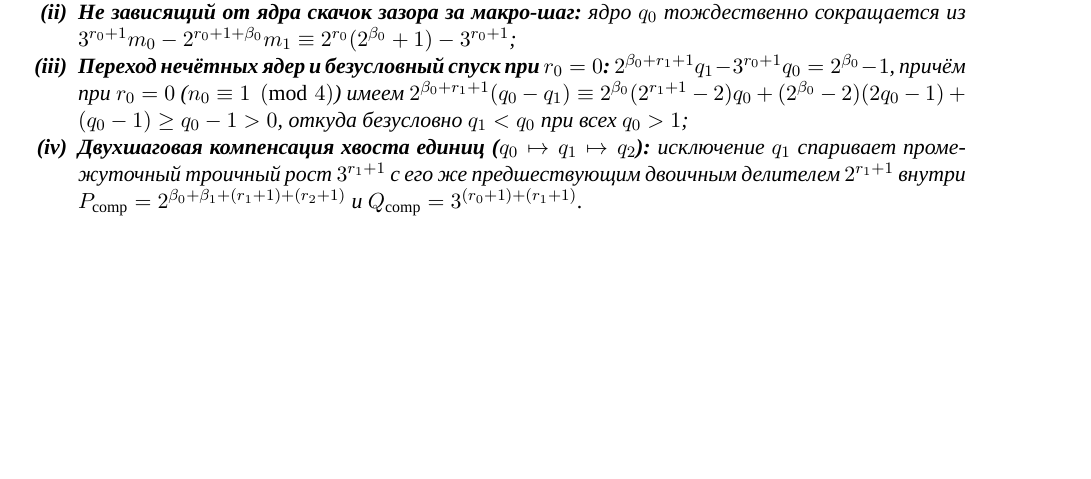
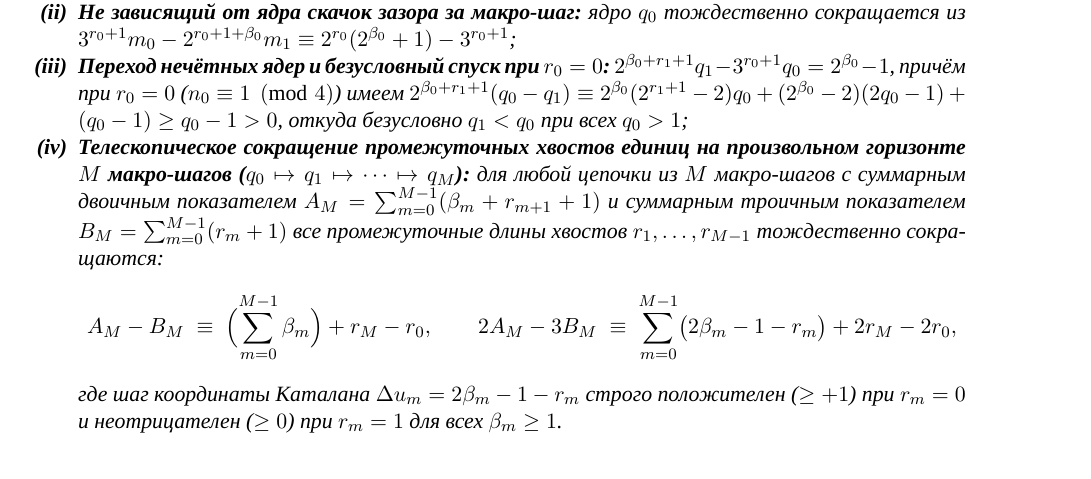
Before and after one commit to AI-Guiders/scientific-papers, a LaTeX paper (mathematics/collatz-natural-ring-wronskian-ru.tex): part of page 4 of 4, cut so that both start at the same text, the shorter picture padded with empty space. Compiled offline with XeLaTeX; a missing font is replaced by an installed copy or a similar font.

Commit message:
Add arbitrary-horizon M-macro-step telescoping tail cancellation (A_M - B_M and 2A_M - 3B_M) to Collatz Theorem 29

```diff
--- a/mathematics/collatz-natural-ring-wronskian-ru.tex
+++ b/mathematics/collatz-natural-ring-wronskian-ru.tex
@@ -158,7 +158,12 @@
 \item \textbf{Двойной замок Безу в $\mathrm{SL}_2(\mathbb{Z})$ и минимальный дрейф Пиллаи:} $2^{r_0 + 1} q_0 - n_0 = 1 = 3^{r_0 + 1} q_0 - 2^{\beta_0} n_1$, $2^{\beta_0} n_1 - n_0 = (3^{r_0 + 1} - 2^{r_0 + 1}) q_0$ и $2^{r_0 + 1 + \beta_0} n_1 - 3^{r_0 + 1} n_0 = 3^{r_0 + 1} - 2^{r_0 + 1}$;
 \item \textbf{Не зависящий от ядра скачок зазора за макро-шаг:} ядро $q_0$ тождественно сокращается из $3^{r_0 + 1} m_0 - 2^{r_0 + 1 + \beta_0} m_1 \equiv 2^{r_0}(2^{\beta_0} + 1) - 3^{r_0 + 1}$;
 \item \textbf{Переход нечётных ядер и безусловный спуск при $r_0 = 0$:} $2^{\beta_0 + r_1 + 1} q_1 - 3^{r_0 + 1} q_0 = 2^{\beta_0} - 1$, причём при $r_0 = 0$ ($n_0 \equiv 1 \pmod 4$) имеем $2^{\beta_0 + r_1 + 1}(q_0 - q_1) \equiv 2^{\beta_0}(2^{r_1 + 1} - 2) q_0 + (2^{\beta_0} - 2)(2 q_0 - 1) + (q_0 - 1) \ge q_0 - 1 > 0$, откуда безусловно $q_1 < q_0$ при всех $q_0 > 1$;
-\item \textbf{Двухшаговая компенсация хвоста единиц ($q_0 \mapsto q_1 \mapsto q_2$):} исключение $q_1$ спаривает промежуточный троичный рост $3^{r_1 + 1}$ с его же предшествующим двоичным делителем $2^{r_1 + 1}$ внутри $P_{\mathrm{comp}} = 2^{\beta_0 + \beta_1 + (r_1 + 1) + (r_2 + 1)}$ и $Q_{\mathrm{comp}} = 3^{(r_0 + 1) + (r_1 + 1)}$.
+\item \textbf{Телескопическое сокращение промежуточных хвостов единиц на произвольном горизонте $M$ макро-шагов ($q_0 \mapsto q_1 \mapsto \dots \mapsto q_M$):} для любой цепочки из $M$ макро-шагов с суммарным двоичным показателем $A_M = \sum_{m=0}^{M-1}(\beta_m + r_{m+1} + 1)$ и суммарным троичным показателем $B_M = \sum_{m=0}^{M-1}(r_m + 1)$ все промежуточные длины хвостов $r_1,\dots,r_{M-1}$ тождественно сокращаются:
+  \[
+    A_M - B_M \;\equiv\; \Bigl(\sum_{m=0}^{M-1}\beta_m\Bigr) + r_M - r_0, \qquad
+    2 A_M - 3 B_M \;\equiv\; \sum_{m=0}^{M-1}\bigl(2\beta_m - 1 - r_m\bigr) + 2 r_M - 2 r_0,
+  \]
+  где шаг координаты Каталана $\Delta u_m = 2\beta_m - 1 - r_m$ строго положителен ($\ge +1$) при $r_m = 0$ и неотрицателен ($\ge 0$) при $r_m = 1$ для всех $\beta_m \ge 1$.
 \end{enumerate}
 \end{theorem}
 
```
Also changed, not shown: mathematics/collatz-natural-ring-wronskian-en.tex (+6 -1 lines), mathematics/collatz-natural-ring-wronskian-en.pdf, mathematics/collatz-natural-ring-wronskian-ru.pdf, 1 other file.
